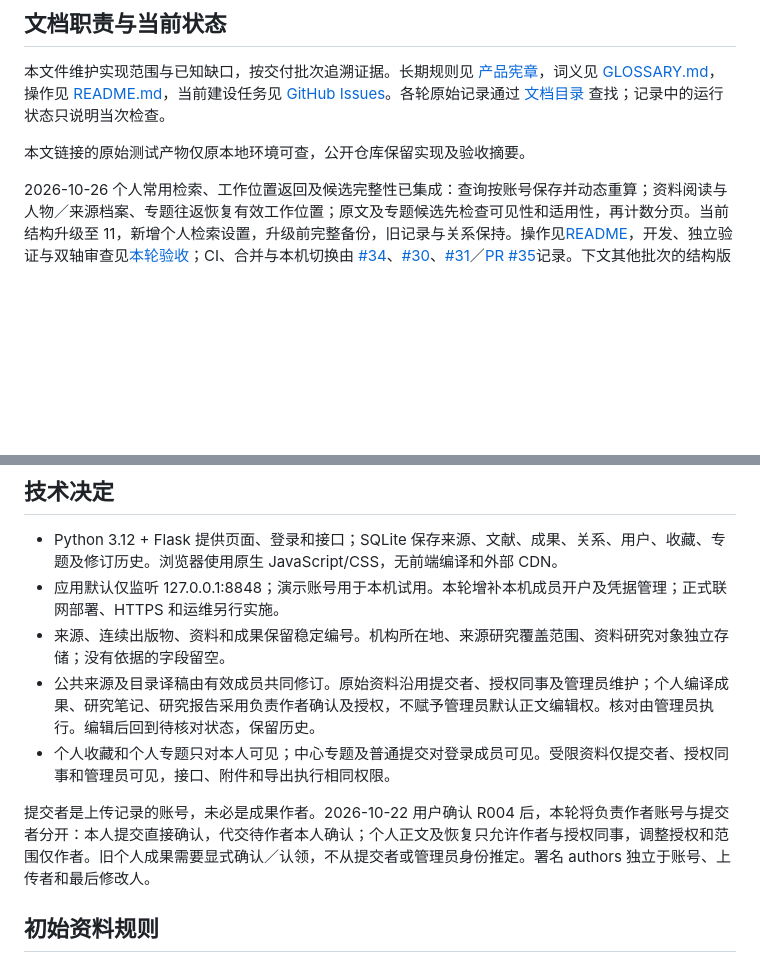
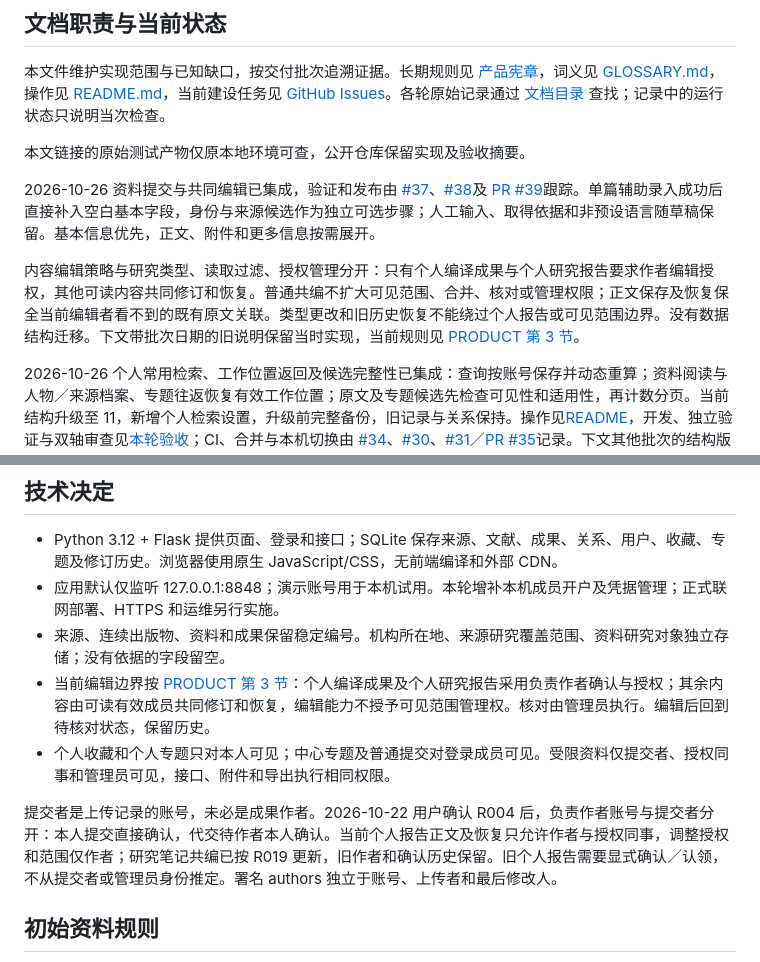
Before and after one commit to normaltank/DataBase, a Markdown page: docs/施工说明.md, 2 parts joined by grey strips. GitHub-like rendering; blank space fills up the shorter version.

Commit message:
docs: update intake usage and shared content maintenance (#37 #38)

```diff
--- a/docs/施工说明.md
+++ b/docs/施工说明.md
@@ -7,6 +7,10 @@
 本文件维护实现范围与已知缺口，按交付批次追溯证据。长期规则见 [产品宪章](../PRODUCT.md)，词义见 [GLOSSARY.md](../GLOSSARY.md)，操作见 [README.md](../README.md)，当前建设任务见 [GitHub Issues](https://github.com/normaltank/DataBase/issues)。各轮原始记录通过 [文档目录](README.md) 查找；记录中的运行状态只说明当次检查。
 
 本文链接的原始测试产物仅原本地环境可查，公开仓库保留实现及验收摘要。
+
+2026-10-26 资料提交与共同编辑已集成，验证和发布由 [#37](https://github.com/normaltank/DataBase/issues/37)、[#38](https://github.com/normaltank/DataBase/issues/38)及 [PR #39](https://github.com/normaltank/DataBase/pull/39)跟踪。单篇辅助录入成功后直接补入空白基本字段，身份与来源候选作为独立可选步骤；人工输入、取得依据和非预设语言随草稿保留。基本信息优先，正文、附件和更多信息按需展开。
+
+内容编辑策略与研究类型、读取过滤、授权管理分开：只有个人编译成果与个人研究报告要求作者编辑授权，其他可读内容共同修订和恢复。普通共编不扩大可见范围、合并、核对或管理权限；正文保存及恢复保全当前编辑者看不到的既有原文关联。类型更改和旧历史恢复不能绕过个人报告或可见范围边界。没有数据结构迁移。下文带批次日期的旧说明保留当时实现，当前规则见 [PRODUCT 第 3 节](../PRODUCT.md#3-已确认的共建规则)。
 
 2026-10-26 个人常用检索、工作位置返回及候选完整性已集成：查询按账号保存并动态重算；资料阅读与人物／来源档案、专题往返恢复有效工作位置；原文及专题候选先检查可见性和适用性，再计数分页。当前结构升级至 11，新增个人检索设置，升级前完整备份，旧记录与关系保持。操作见[README](../README.md#个人常用检索)，开发、独立验证与双轴审查见[本轮验收](../work/常用检索与资料工作流验收.md)；CI、合并与本机切换由 [#34](https://github.com/normaltank/DataBase/issues/34)、[#30](https://github.com/normaltank/DataBase/issues/30)、[#31](https://github.com/normaltank/DataBase/issues/31)／[PR #35](https://github.com/normaltank/DataBase/pull/35)记录。下文其他批次的结构版本保留当时状态。
 
@@ -65,10 +69,10 @@
 - Python 3.12 + Flask 提供页面、登录和接口；SQLite 保存来源、文献、成果、关系、用户、收藏、专题及修订历史。浏览器使用原生 JavaScript/CSS，无前端编译和外部 CDN。
 - 应用默认仅监听 127.0.0.1:8848；演示账号用于本机试用。本轮增补本机成员开户及凭据管理；正式联网部署、HTTPS 和运维另行实施。
 - 来源、连续出版物、资料和成果保留稳定编号。机构所在地、来源研究覆盖范围、资料研究对象独立存储；没有依据的字段留空。
-- 公共来源及目录译稿由有效成员共同修订。原始资料沿用提交者、授权同事及管理员维护；个人编译成果、研究笔记、研究报告采用负责作者确认及授权，不赋予管理员默认正文编辑权。核对由管理员执行。编辑后回到待核对状态，保留历史。
+- 当前编辑边界按 [PRODUCT 第 3 节](../PRODUCT.md#3-已确认的共建规则)：个人编译成果及个人研究报告采用负责作者确认与授权；其余内容由可读有效成员共同修订和恢复，编辑能力不授予可见范围管理权。核对由管理员执行。编辑后回到待核对状态，保留历史。
 - 个人收藏和个人专题只对本人可见；中心专题及普通提交对登录成员可见。受限资料仅提交者、授权同事和管理员可见，接口、附件和导出执行相同权限。
 
-提交者是上传记录的账号，未必是成果作者。2026-10-22 用户确认 R004 后，本轮将负责作者账号与提交者分开：本人提交直接确认，代交待作者本人确认；个人正文及恢复只允许作者与授权同事，调整授权和范围仅作者。旧个人成果需要显式确认／认领，不从提交者或管理员身份推定。署名 authors 独立于账号、上传者和最后修改人。
+提交者是上传记录的账号，未必是成果作者。2026-10-22 用户确认 R004 后，负责作者账号与提交者分开：本人提交直接确认，代交待作者本人确认。当前个人报告正文及恢复只允许作者与授权同事，调整授权和范围仅作者；研究笔记共编已按 R019 更新，旧作者和确认历史保留。旧个人报告需要显式确认／认领，不从提交者或管理员身份推定。署名 authors 独立于账号、上传者和最后修改人。
 
 ## 初始资料规则
 
```
Also changed, not shown: 1 other file.
